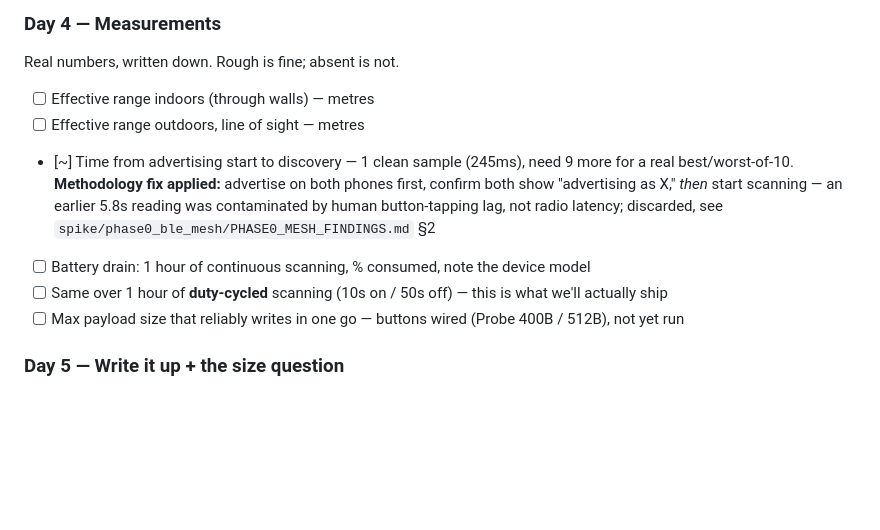
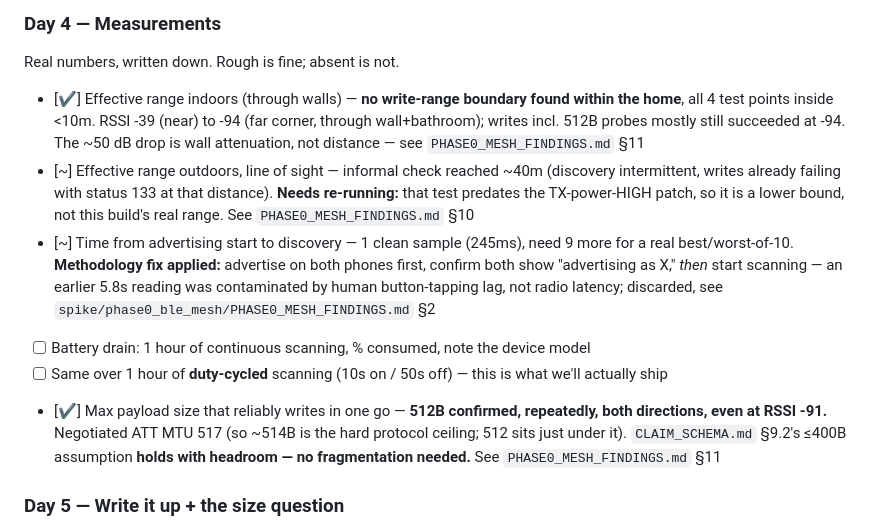
Before and after one commit to monish1929/MayDay, a Markdown page: Docs/PERSON_A.md, the part around the change. Rendered like a GitHub page; blank space fills up the shorter version.

Commit message:
docs: update PERSON_A Day 4 checkboxes with completed measurements
Payload size and indoor range were both measured but the task list still
read "not yet run" / unchecked, which would mislead anyone picking this
up (including a future session).

- Max payload: 512B confirmed, ATT MTU 517, no fragmentation needed
- Indoor range: no boundary found within the home, <10m, wall attenuation
- Outdoor range marked partial: the ~40m figure predates the
  TX-power-HIGH patch so it is a lower bound needing a re-run

```diff
--- a/Docs/PERSON_A.md
+++ b/Docs/PERSON_A.md
@@ -63,12 +63,12 @@ If BLE mesh turns out to be painful on our test devices, everyone needs to know
 
 Real numbers, written down. Rough is fine; absent is not.
 
-- [ ] Effective range indoors (through walls) — metres
-- [ ] Effective range outdoors, line of sight — metres
+- [✔] Effective range indoors (through walls) — **no write-range boundary found within the home**, all 4 test points inside <10m. RSSI -39 (near) to -94 (far corner, through wall+bathroom); writes incl. 512B probes mostly still succeeded at -94. The ~50 dB drop is wall attenuation, not distance — see `PHASE0_MESH_FINDINGS.md` §11
+- [~] Effective range outdoors, line of sight — informal check reached ~40m (discovery intermittent, writes already failing with status 133 at that distance). **Needs re-running:** that test predates the TX-power-HIGH patch, so it is a lower bound, not this build's real range. See `PHASE0_MESH_FINDINGS.md` §10
 - [~] Time from advertising start to discovery — 1 clean sample (245ms), need 9 more for a real best/worst-of-10. **Methodology fix applied:** advertise on both phones first, confirm both show "advertising as X," *then* start scanning — an earlier 5.8s reading was contaminated by human button-tapping lag, not radio latency; discarded, see `spike/phase0_ble_mesh/PHASE0_MESH_FINDINGS.md` §2
 - [ ] Battery drain: 1 hour of continuous scanning, % consumed, note the device model
 - [ ] Same over 1 hour of **duty-cycled** scanning (10s on / 50s off) — this is what we'll actually ship
-- [ ] Max payload size that reliably writes in one go — buttons wired (Probe 400B / 512B), not yet run
+- [✔] Max payload size that reliably writes in one go — **512B confirmed, repeatedly, both directions, even at RSSI -91.** Negotiated ATT MTU 517 (so ~514B is the hard protocol ceiling; 512 sits just under it). `CLAIM_SCHEMA.md` §9.2's ≤400B assumption **holds with headroom — no fragmentation needed.** See `PHASE0_MESH_FINDINGS.md` §11
 
 ### Day 5 — Write it up + the size question
 
```
